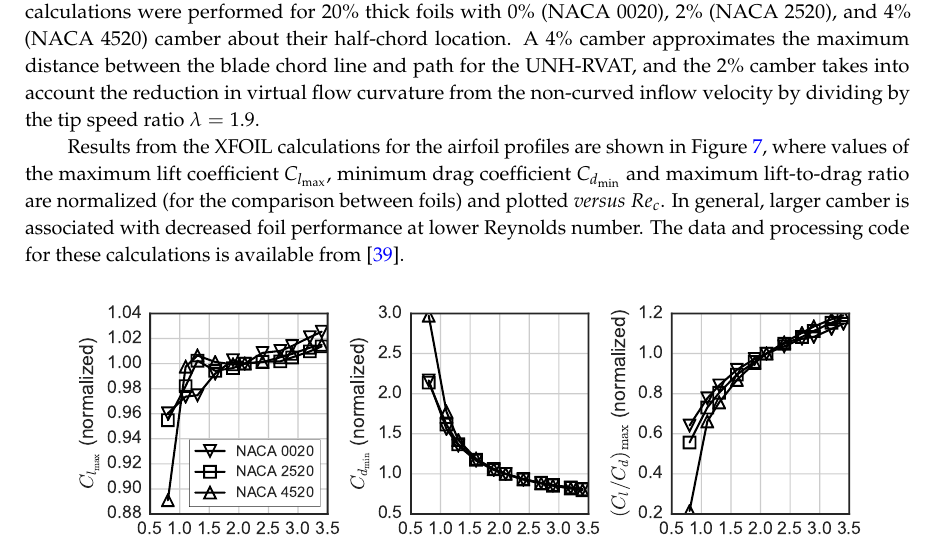
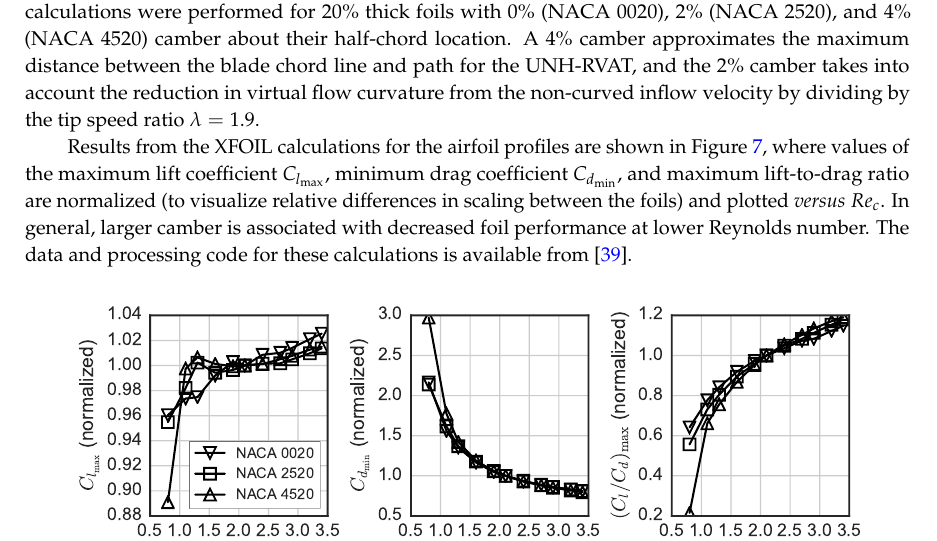
Before and after one commit to petebachant/CFT-Re-dep-paper, a LaTeX paper (paper.tex): part of page 10 of 19, cut so that both start at the same text. Compiled offline with pdfLaTeX.

Commit message:
Clarify why foil characteristics were normalized

```diff
--- a/paper.tex
+++ b/paper.tex
@@ -639,11 +639,12 @@ non-curved inflow velocity by dividing by the tip speed ratio $\lambda=1.9$.
 
 Results from the XFOIL calculations for the airfoil profiles are shown in
 Figure~\ref{fig:foil-Re-dep}, where values of the maximum lift coefficient
-$C_{l_{\max}}$, minimum drag coefficient $C_{d_{\min}}$ and maximum
-lift-to-drag ratio are normalized (for the comparison between foils) and plotted
-\textit{versus} $Re_c$. In general, larger camber is associated with decreased foil
-performance at lower Reynolds number. The data and processing code for these
-calculations is available from \cite{Bachant2015-NACAXX20-XFOIL}.
+$C_{l_{\max}}$, minimum drag coefficient $C_{d_{\min}}$, and maximum
+lift-to-drag ratio are normalized (to visualize relative differences in scaling
+between the foils) and plotted \textit{versus} $Re_c$. In general, larger camber
+is associated with decreased foil performance at lower Reynolds number. The data
+and processing code for these calculations is available from
+\cite{Bachant2015-NACAXX20-XFOIL}.
 
 \begin{figure}[H]
 \centering
```
